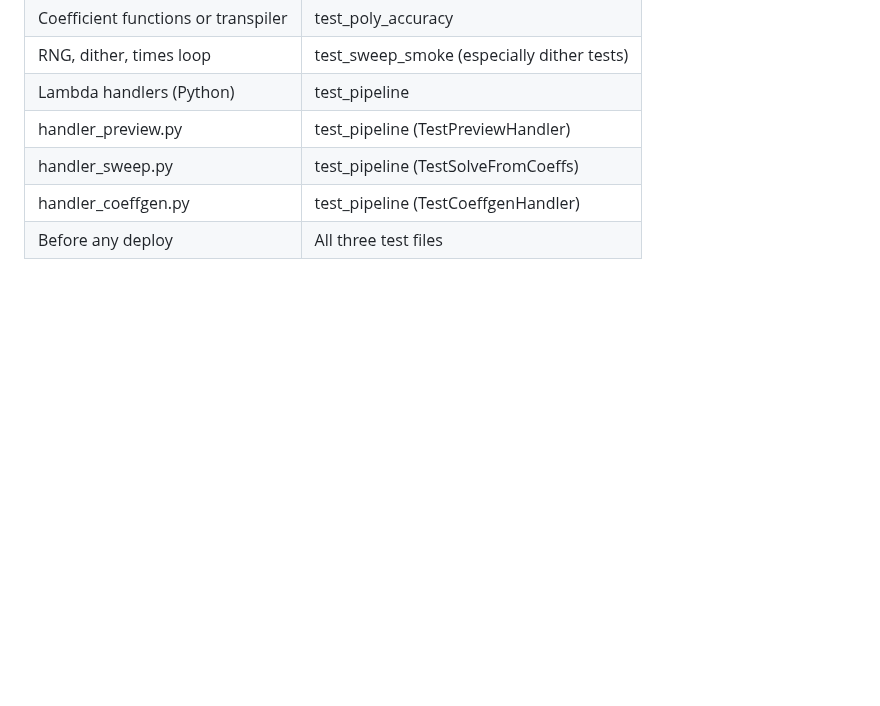
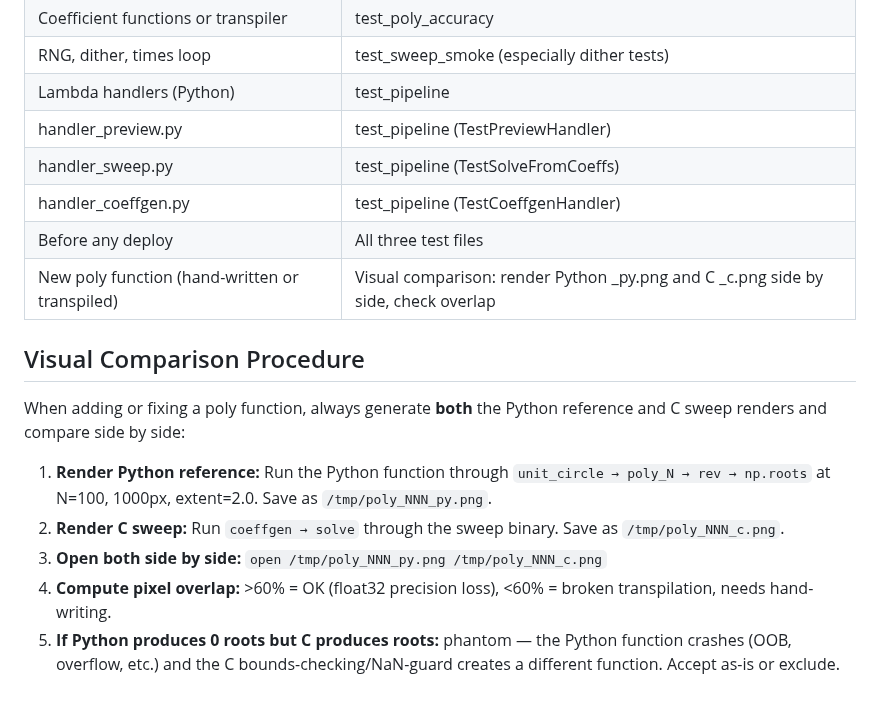
Before and after one commit to nassuphis/karpo_hackathon, a Markdown page: polypaint/docs/testing.md, the part around the change. Drawn GitHub-style; blank space fills up the shorter version.

Commit message:
Add visual comparison procedure to testing docs
Co-Authored-By: Claude Opus 4.6 (1M context) <noreply@anthropic.com>

```diff
--- a/polypaint/docs/testing.md
+++ b/polypaint/docs/testing.md
@@ -128,3 +128,14 @@ After deploying, verify:
 | handler_sweep.py | test_pipeline (TestSolveFromCoeffs) |
 | handler_coeffgen.py | test_pipeline (TestCoeffgenHandler) |
 | Before any deploy | All three test files |
+| New poly function (hand-written or transpiled) | Visual comparison: render Python _py.png and C _c.png side by side, check overlap |
+
+## Visual Comparison Procedure
+
+When adding or fixing a poly function, always generate **both** the Python reference and C sweep renders and compare side by side:
+
+1. **Render Python reference:** Run the Python function through `unit_circle → poly_N → rev → np.roots` at N=100, 1000px, extent=2.0. Save as `/tmp/poly_NNN_py.png`.
+2. **Render C sweep:** Run `coeffgen → solve` through the sweep binary. Save as `/tmp/poly_NNN_c.png`.
+3. **Open both side by side:** `open /tmp/poly_NNN_py.png /tmp/poly_NNN_c.png`
+4. **Compute pixel overlap:** >60% = OK (float32 precision loss), <60% = broken transpilation, needs hand-writing.
+5. **If Python produces 0 roots but C produces roots:** phantom — the Python function crashes (OOB, overflow, etc.) and the C bounds-checking/NaN-guard creates a different function. Accept as-is or exclude.
```
